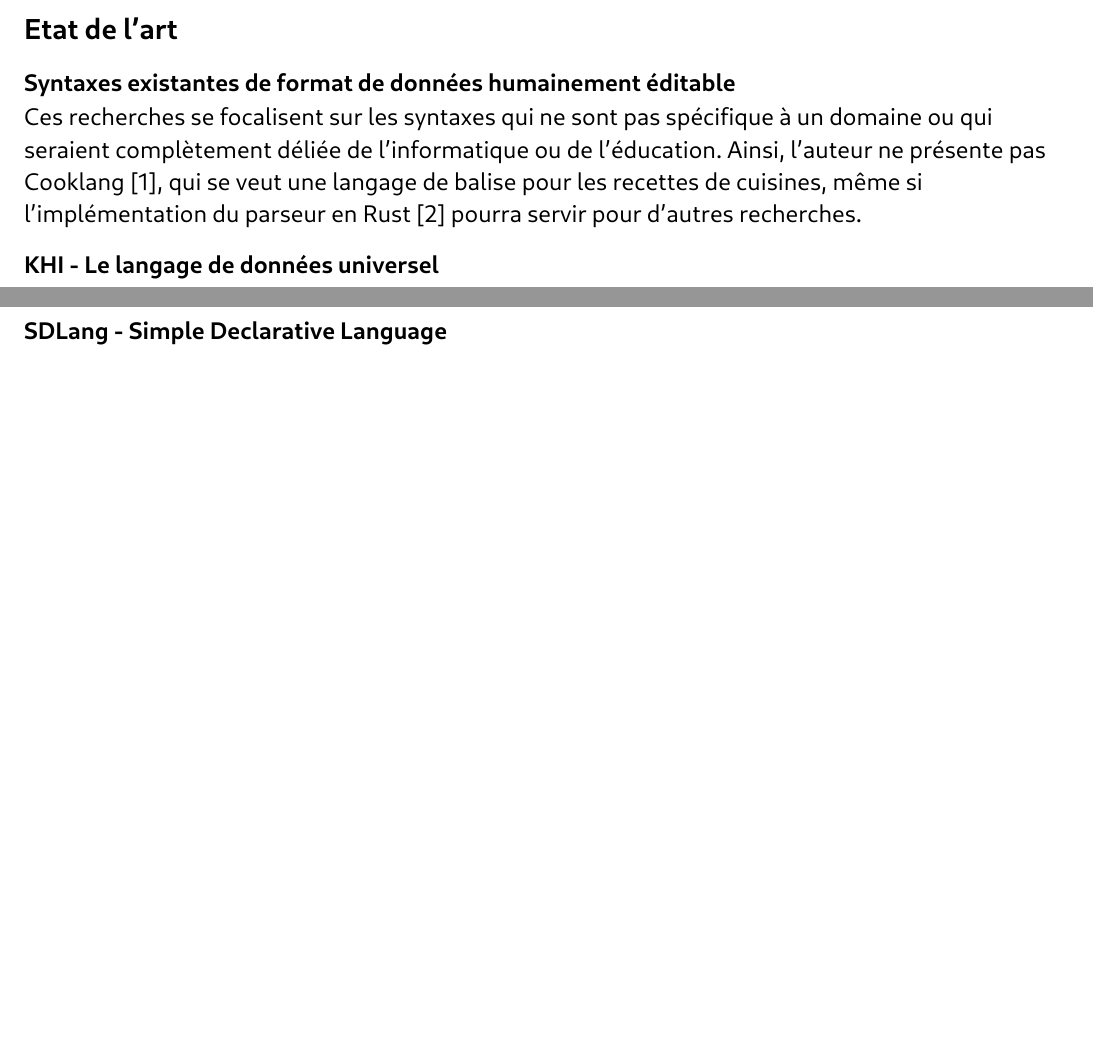
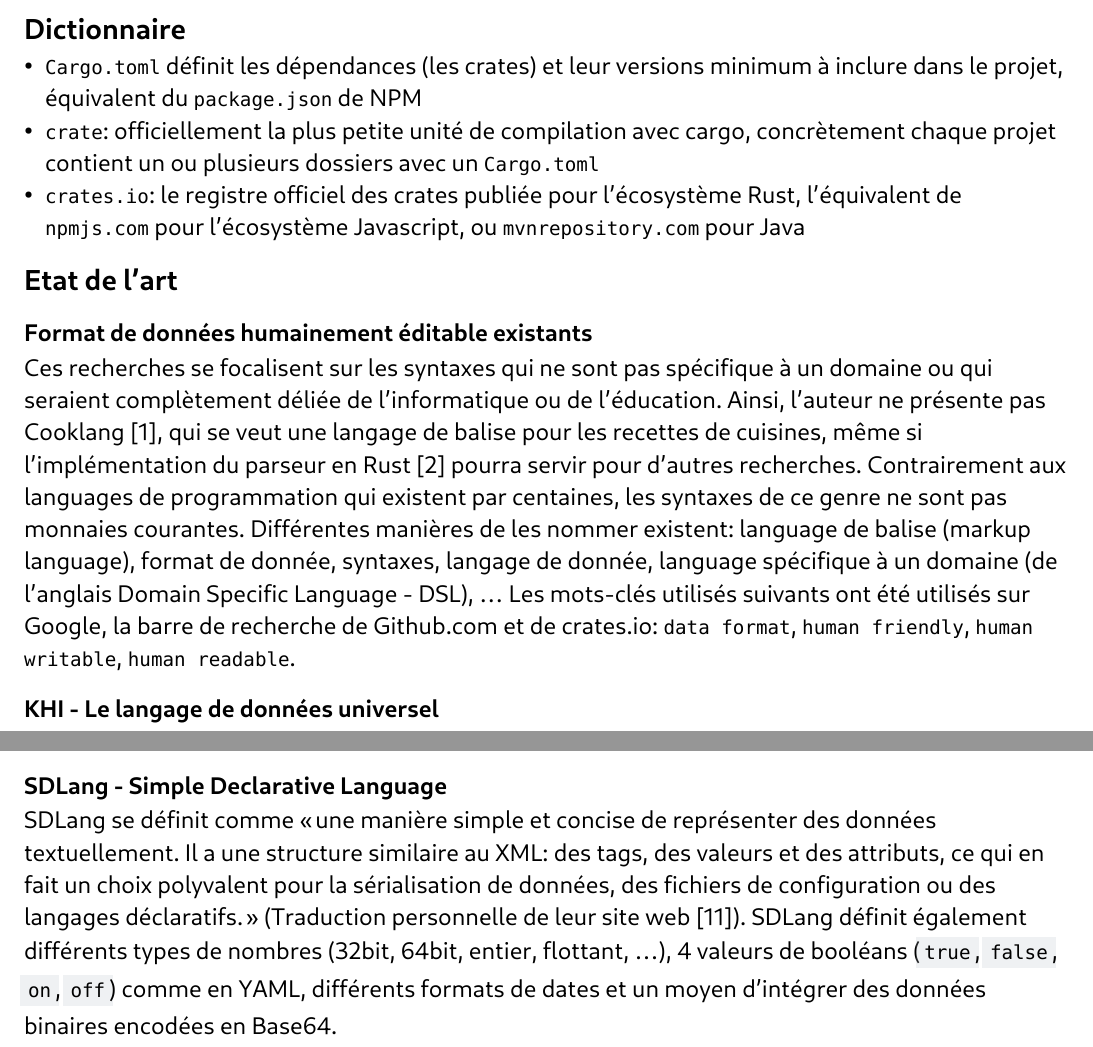
Before and after one commit to samuelroland/tb-docs, a Typst document (etatdelart.typ): two parts of pages 1 and 4 of 5 before the commit and two parts of pages 1 and 4 of 6 after it, joined at a grey line, cut at the place of the change, the shorter picture padded with empty space. Compiled offline with Typst 0.15.

Commit message:
Save progress in etatdelart with a short dictionnary + some comments on SDLang

````diff
--- a/etatdelart.typ
+++ b/etatdelart.typ
@@ -4,10 +4,17 @@
 #show link: underline
 #set text(font: "Cantarell", size: 12pt, lang: "fr")
 
+// todo move that somewhere useful
+== Dictionnaire
+- `Cargo.toml` définit les dépendances (les crates) et leur versions minimum à inclure dans le projet, équivalent du `package.json` de NPM
+- `crate`: officiellement la plus petite unité de compilation avec cargo, concrètement chaque projet contient un ou plusieurs dossiers avec un `Cargo.toml`
+- `crates.io`: le registre officiel des crates publiée pour l'écosystème Rust, l'équivalent de `npmjs.com` pour l'écosystème Javascript, ou `mvnrepository.com` pour Java
+// todo check ces définitions
+
 == Etat de l'art
 
-=== Syntaxes existantes de format de données humainement éditable
-Ces recherches se focalisent sur les syntaxes qui ne sont pas spécifique à un domaine ou qui seraient complètement déliée de l'informatique ou de l'éducation. Ainsi, l'auteur ne présente pas Cooklang @cooklangMention, qui se veut une langage de balise pour les recettes de cuisines, même si l'implémentation du parseur en Rust @cooklangParserInRust pourra servir pour d'autres recherches.
+=== Format de données humainement éditable existants
+Ces recherches se focalisent sur les syntaxes qui ne sont pas spécifique à un domaine ou qui seraient complètement déliée de l'informatique ou de l'éducation. Ainsi, l'auteur ne présente pas Cooklang @cooklangMention, qui se veut une langage de balise pour les recettes de cuisines, même si l'implémentation du parseur en Rust @cooklangParserInRust pourra servir pour d'autres recherches. Contrairement aux languages de programmation qui existent par centaines, les syntaxes de ce genre ne sont pas monnaies courantes. Différentes manières de les nommer existent: language de balise (markup language), format de donnée, syntaxes, langage de donnée, language spécifique à un domaine (de l'anglais Domain Specific Language - DSL), ... Les mots-clés utilisés suivants ont été utilisés sur Google, la barre de recherche de Github.com et de crates.io: `data format`, `human friendly`, `human writable`, `human readable`.
 
 #show raw.where(block: false): b => {
     box(fill: rgb(175, 184, 193, 20%), inset: 2pt, outset: 2pt, [#b.text])
@@ -118,6 +125,8 @@ Ce format a l'air assez léger visuellement et l'idée de faciliter l'intégrati
 
 ==== SDLang - Simple Declarative Language
 
+SDLang se définit comme "une manière simple et concise de représenter des données textuellement. Il a une structure similaire au XML: des tags, des valeurs et des attributs, ce qui en fait un choix polyvalent pour la sérialisation de données, des fichiers de configuration ou des langages déclaratifs." (Traduction personnelle de leur site web @sdlangWebsite). SDLang définit également différents types de nombres (32bit, 64bit, entier, flottant, ...), 4 valeurs de booléans (`true`, `false`, `on`, `off`) comme en YAML, différents formats de dates et un moyen d'intégrer des données binaires encodées en Base64.
+
 #figure(
 ```
 // This is a node with a single string value
````
Also changed, not shown: bibliography.bib (+6 -0 lines), etatdelart.pdf, etatdelart.typ (2 more changed lines).
